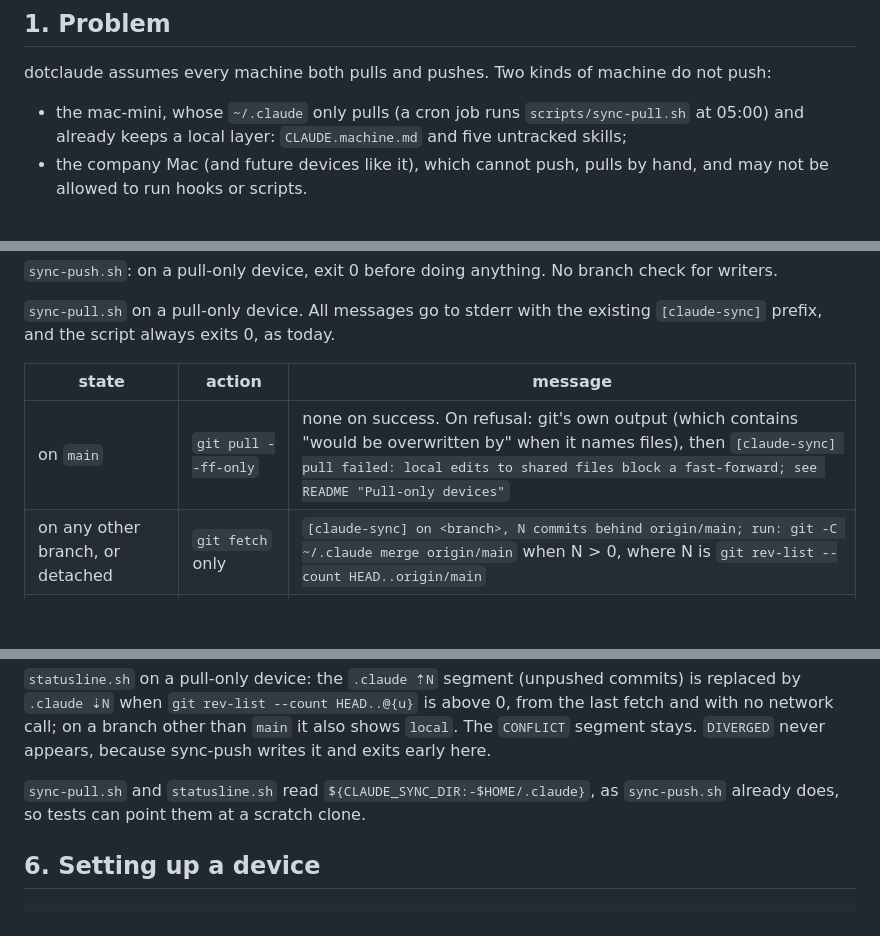
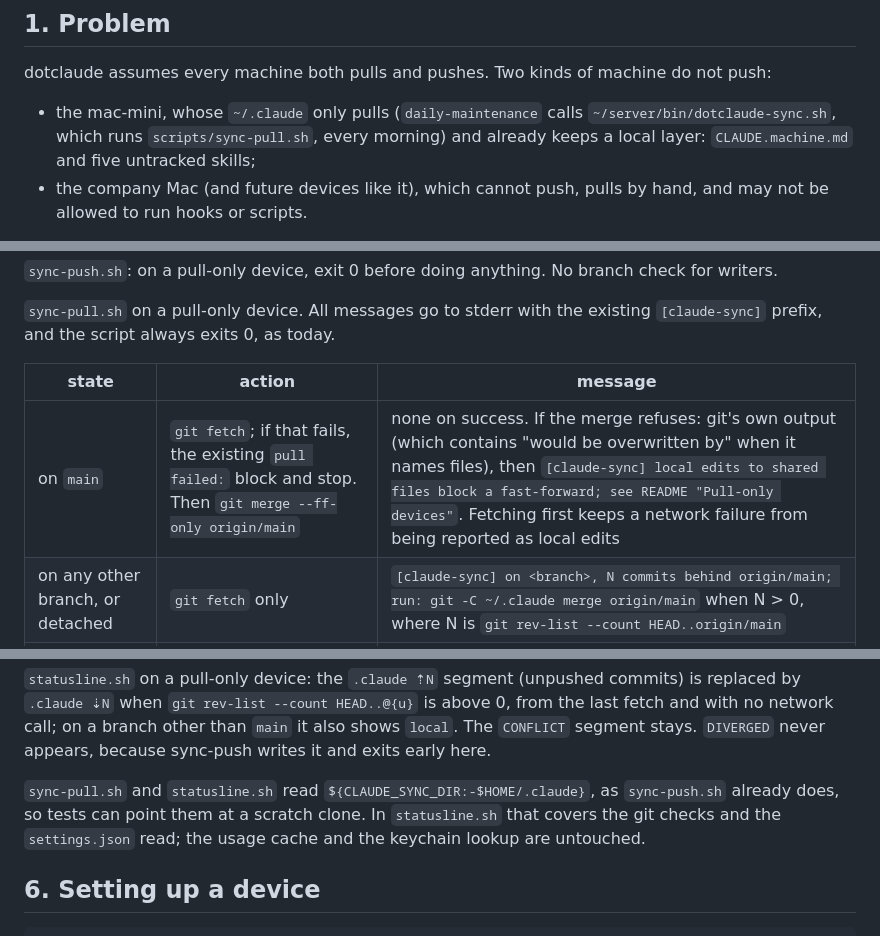
Before and after one commit to new-marty/dotclaude, a Markdown page: backlog/docs/design-pull-only-devices.md, 3 parts joined by grey strips. Rendered like a GitHub page; blank space fills up the shorter version.

```diff
--- a/backlog/docs/design-pull-only-devices.md
+++ b/backlog/docs/design-pull-only-devices.md
@@ -9,7 +9,8 @@ simplifications) is folded in here, and three of its four simplifications are ta
 
 dotclaude assumes every machine both pulls and pushes. Two kinds of machine do not push:
 
-- the mac-mini, whose `~/.claude` only pulls (a cron job runs `scripts/sync-pull.sh` at 05:00)
+- the mac-mini, whose `~/.claude` only pulls (`daily-maintenance` calls `~/server/bin/dotclaude-sync.sh`,
+  which runs `scripts/sync-pull.sh`, every morning)
   and already keeps a local layer: `CLAUDE.machine.md` and five untracked skills;
 - the company Mac (and future devices like it), which cannot push, pulls by hand, and may not be
   allowed to run hooks or scripts.
@@ -159,7 +161,7 @@ every script runs exactly as today (G5).
 
 | state | action | message |
 |---|---|---|
-| on `main` | `git pull --ff-only` | none on success. On refusal: git's own output (which contains "would be overwritten by" when it names files), then `[claude-sync] pull failed: local edits to shared files block a fast-forward; see README "Pull-only devices"` |
+| on `main` | `git fetch`; if that fails, the existing `pull failed:` block and stop. Then `git merge --ff-only origin/main` | none on success. If the merge refuses: git's own output (which contains "would be overwritten by" when it names files), then `[claude-sync] local edits to shared files block a fast-forward; see README "Pull-only devices"`. Fetching first keeps a network failure from being reported as local edits |
 | on any other branch, or detached | `git fetch` only | `[claude-sync] on <branch>, N commits behind origin/main; run: git -C ~/.claude merge origin/main` when N > 0, where N is `git rev-list --count HEAD..origin/main` |
 | fetch or pull fails for another reason | nothing more | the existing `[claude-sync] pull failed:` block |
 
@@ -172,7 +174,8 @@ no network call; on a branch other than `main` it also shows `local`. The `CONFL
 stays. `DIVERGED` never appears, because sync-push writes it and exits early here.
 
 `sync-pull.sh` and `statusline.sh` read `${CLAUDE_SYNC_DIR:-$HOME/.claude}`, as `sync-push.sh`
-already does, so tests can point them at a scratch clone.
+already does, so tests can point them at a scratch clone. In `statusline.sh` that covers the git
+checks and the `settings.json` read; the usage cache and the keychain lookup are untouched.
 
 ## 6. Setting up a device
 
```
Also changed, not shown: other parts of backlog/docs/design-pull-only-devices.md (+14 -9 lines).
